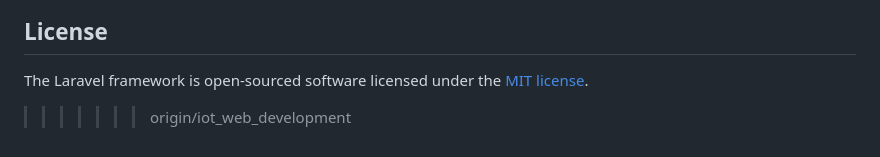
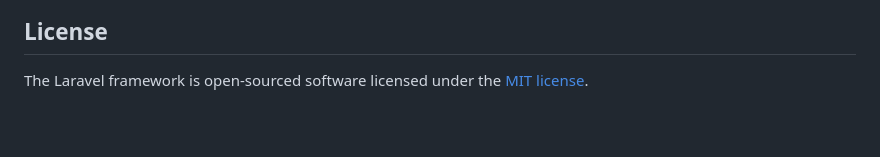
Before and after one commit to Nayee001/vfcl_iot, a Markdown page: README.md, the part around the change. GitHub-like rendering; blank space fills up the shorter version.

```diff
--- a/README.md
+++ b/README.md
@@ -65,4 +65,3 @@ If you discover a security vulnerability within Laravel, please send an e-mail t
 ## License
 
 The Laravel framework is open-sourced software licensed under the [MIT license](https://opensource.org/licenses/MIT).
->>>>>>> origin/iot_web_development
```
